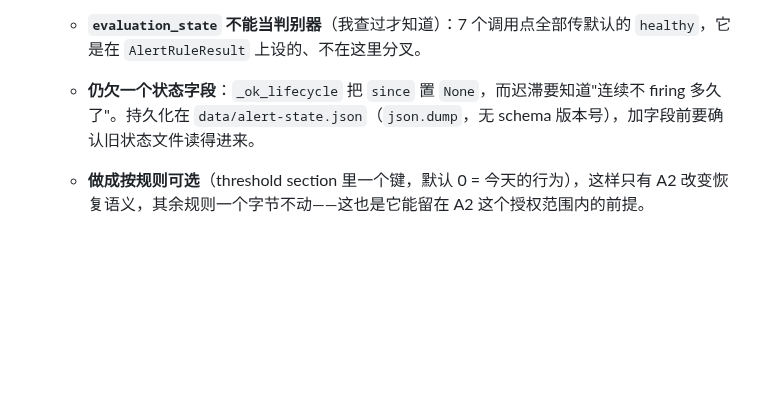
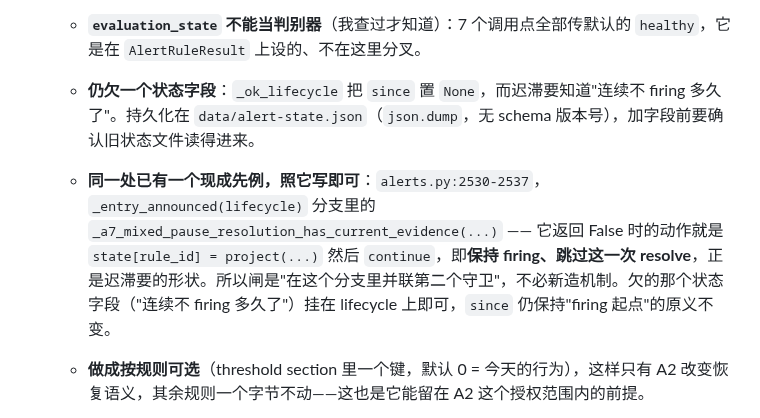
Before and after one commit to lindong28/ai-radar, a Markdown page: docs/issues/alerting.md, the part around the change. Drawn GitHub-style; blank space fills up the shorter version.

Commit message:
docs(issues): the resolve gate has a precedent to copy, same branch
_a7_mixed_pause_resolution_has_current_evidence already sits inside the
announced branch and, when it returns false, keeps the lifecycle firing
and skips that resolve. That is the shape hysteresis needs, so the work
is a second guard beside it rather than a new mechanism, and `since`
keeps meaning "firing since".

Ends a diagnosis that narrowed three times: from reworking A2's
lifecycle, to the shared _ok_lifecycle, to the one caller of seven that
announces a recovery, to a guard next to an existing one.

```diff
--- a/docs/issues/alerting.md
+++ b/docs/issues/alerting.md
@@ -328,6 +328,8 @@ ADR-060 引入的 `hot-candidate-keeper` 线程是热点榜唯一的生产者。
   - **闸的位置已定位到一处，比上一条写的窄**：`_ok_lifecycle` 有 **7 个调用点**，各有其义，**只有一个是真正的"宣告恢复"**——`alerts.py:2570`，在 resolved 通知**已成功投递之后**。其余六处都不该加迟滞：`:2308` 是来源被人为暂停、`:2403` 是从没通知过（没有恢复可宣告）、`:2501` 是刚发完 firing、`:2583` 是兜底。**给这些加迟滞会朝反方向坏**——探针坏掉、这轮评不出来时告警反而一直挂着，正是 P9 的反面。所以闸要加在**决定构造并发出 resolved 通知之前**，不是加在 `_ok_lifecycle` 里面。
   - **`evaluation_state` 不能当判别器**（我查过才知道）：7 个调用点全部传默认的 `healthy`，它是在 `AlertRuleResult` 上设的、不在这里分叉。
   - **仍欠一个状态字段**：`_ok_lifecycle` 把 `since` 置 `None`，而迟滞要知道"连续不 firing 多久了"。持久化在 `data/alert-state.json`（`json.dump`，无 schema 版本号），加字段前要确认旧状态文件读得进来。
+  - **同一处已有一个现成先例，照它写即可**：`alerts.py:2530-2537`，`_entry_announced(lifecycle)` 分支里的 `_a7_mixed_pause_resolution_has_current_evidence(...)` —— 它返回 False 时的动作就是 `state[rule_id] = project(...)` 然后 `continue`，即**保持 firing、跳过这一次 resolve**，正是迟滞要的形状。所以闸是"在这个分支里并联第二个守卫"，不必新造机制。欠的那个状态字段（"连续不 firing 多久了"）挂在 lifecycle 上即可，`since` 仍保持"firing 起点"的原义不变。
+
   - **做成按规则可选**（threshold section 里一个键，默认 0 = 今天的行为），这样只有 A2 改变恢复语义，其余规则一个字节不动——这也是它能留在 A2 这个授权范围内的前提。
 
   - **可复用的形状**：开火侧那套（threshold section 里的 `debounce_minutes` + 一个算"确认时刻"的纯函数）就是 resolve 侧该照的样子——不必另发明一套。
```
